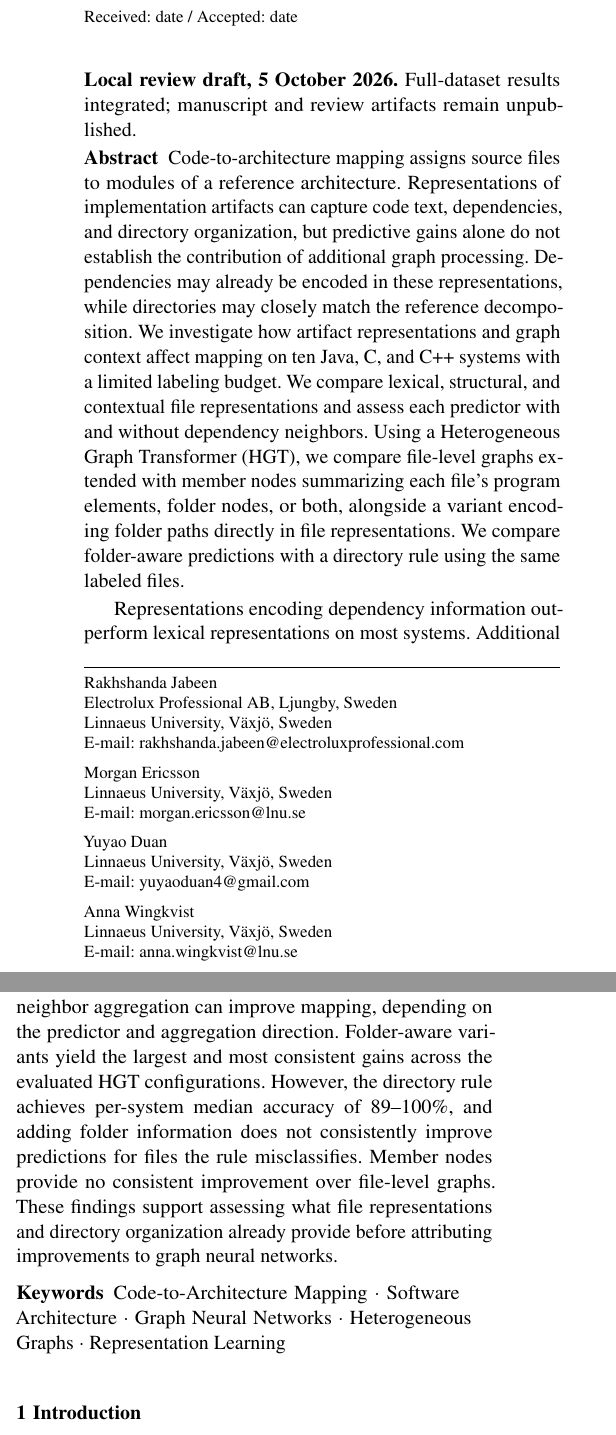
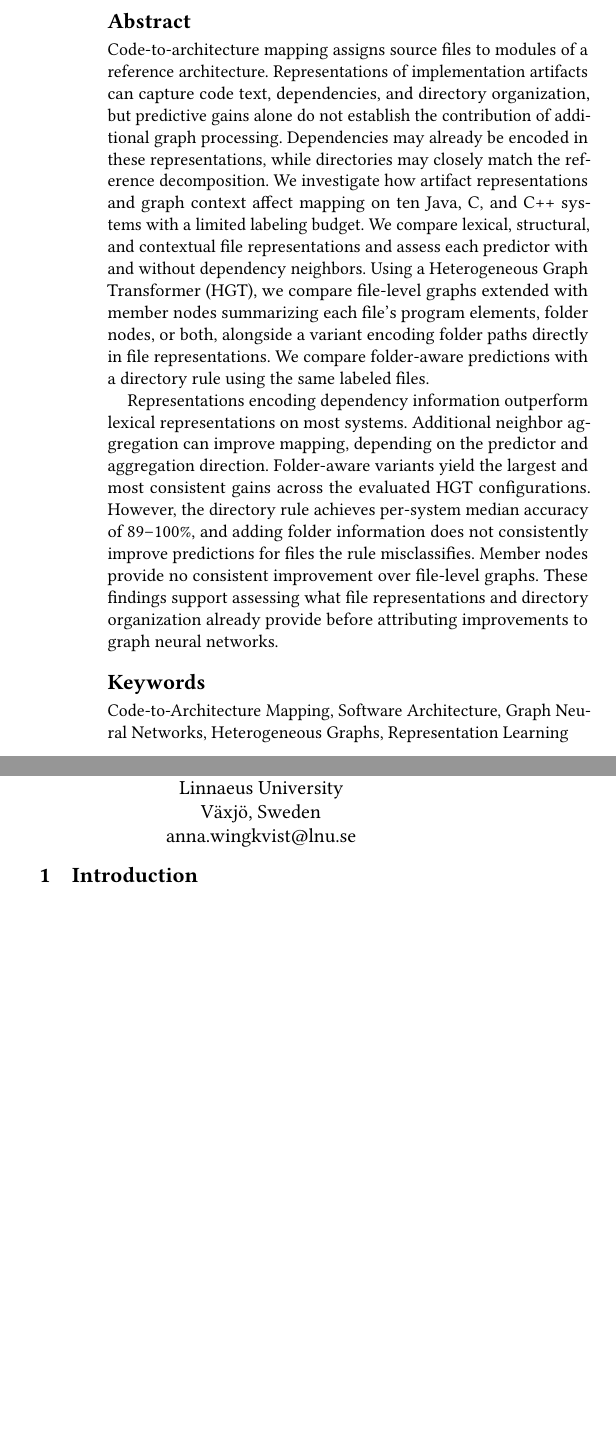
Before and after one commit to jrakhshanda/HetMap, a LaTeX paper (main.tex): two parts of the columns of page 1 of 18 before the commit and two parts of the columns of page 1 of 16 after it, joined at a grey line, cut at the place of the change, the shorter picture padded with empty space. Compiled offline with pdfLaTeX.

Commit message:
Updates from Overleaf

```diff
--- a/main.tex
+++ b/main.tex
@@ -61,11 +50,10 @@
 \usepackage{arydshln}
 \usepackage{multirow}
 
-% Hyperlinks and references (MUST be loaded last in almost all cases)
-\usepackage{hyperref}
 % ================= CUSTOM FORMATTING =================
 \newtcolorbox{GrayBox}[2][]{%
   enhanced,
+  float=htbp,
   width=\columnwidth,
   colback=gray!10,
   colframe=black!70,
@@ -73,10 +61,10 @@
   boxrule=0.5pt,
   left=1ex,
   right=1ex,
-  top=1ex,
-  bottom=1ex,
-  before skip=6pt,
-  after skip=0pt,
+  top=0.5ex,
+  bottom=0.5ex,
+  before skip=4pt,
+  after skip=4pt,
   title=#2,
   #1
 }
@@ -116,56 +101,48 @@ Code-to-architecture mapping assigns source files to modules of a reference arch
 
 Representations encoding dependency information outperform lexical representations on most systems. Additional neighbor aggregation can improve mapping, depending on the predictor and aggregation direction. Folder-aware variants yield the largest and most consistent gains across the evaluated HGT configurations. However, the directory rule achieves per-system median accuracy of 89–100\%, and adding folder information does not consistently improve predictions for files the rule misclassifies. Member nodes provide no consistent improvement over file-level graphs. These findings support assessing what file representations and directory organization already provide before attributing improvements to graph neural networks.
 }
-\newcommand{\paperkeywords}{%
-Code-to-Architecture Mapping \and
-Software Architecture \and
-Graph Neural Networks \and
-Heterogeneous Graphs \and
-Representation Learning
-}
 
-% ================= DOCUMENT =================
-\begin{document}
+% ================= TITLE, AUTHORS, ABSTRACT =================
+\title{What Carries Architectural Signal? A Code-to-Architecture Mapping Study}
 
-\title{What Carries Architectural Signal? A Code-to-Architecture Mapping Study}
-\titlerunning{What Carries Architectural Signal?}
-\authorrunning{Jabeen et al.}
+\author{Rakhshanda Jabeen}
+\affiliation{\institution{Electrolux Professional AB}\city{Ljungby}\country{Sweden}}
+\affiliation{\institution{Linnaeus University}\city{V\"axj\"o}\country{Sweden}}
+\email{rakhshanda.jabeen@electroluxprofessional.com}
 
-% _________________
-\author{Rakhshanda Jabeen \and
-        Morgan Ericsson \and
-        Yuyao Duan \and
-        Anna Wingkvist}
+\author{Morgan Ericsson}
+\affiliation{\institution{Linnaeus University}\city{V\"axj\"o}\country{Sweden}}
+\email{morgan.ericsson@lnu.se}
 
-\institute{%
-Rakhshanda Jabeen \at
-Electrolux Professional AB, Ljungby, Sweden \\
-Linnaeus University, Växjö, Sweden \\
-\email{rakhshanda.jabeen@electroluxprofessional.com}
-\and
-Morgan Ericsson \at
-Linnaeus University, Växjö, Sweden \\
-\email{morgan.ericsson@lnu.se}
-\and
-Yuyao Duan \at
-Linnaeus University, Växjö, Sweden \\
+\author{Yuyao Duan}
+\affiliation{\institution{Linnaeus University}\city{V\"axj\"o}\country{Sweden}}
 \email{yuyaoduan4@gmail.com}
-\and
-Anna Wingkvist \at
-Linnaeus University, Växjö, Sweden \\
+
+\author{Anna Wingkvist}
+\affiliation{\institution{Linnaeus University}\city{V\"axj\"o}\country{Sweden}}
 \email{anna.wingkvist@lnu.se}
-}
-% _________________
-
-\date{Received: date / Accepted: date}
-\journalname{Empirical Software Engineering}
-\maketitle
-\noindent\textbf{Local review draft, 5 October 2026.} Full-dataset results integrated; manuscript and review artifacts remain unpublished.
 
 \begin{abstract}
 \paperabstract
-\keywords{\paperkeywords}
 \end{abstract}
+
+\keywords{Code-to-Architecture Mapping, Software Architecture, Graph Neural Networks, Heterogeneous Graphs, Representation Learning}
+
+% ================= DOCUMENT =================
+% ================= DOCUMENT =================
+\begin{document}
+\makeatletter
+\renewcommand\subsubsection{%
+  \@startsection{subsubsection}{3}{\z@}%
+    {-1.5ex plus -0.5ex minus -0.2ex}%
+    {0.5ex plus 0.2ex}%
+    {\normalfont\normalsize\itshape}%
+}
+\let\ACM@origsubsubsection\subsubsection
+\makeatother
+
+\raggedbottom
+\maketitle
 
 \input{1a_introduction}
 %\input{1b_background}
```
Also changed, not shown: main.tex (35 more changed lines).
